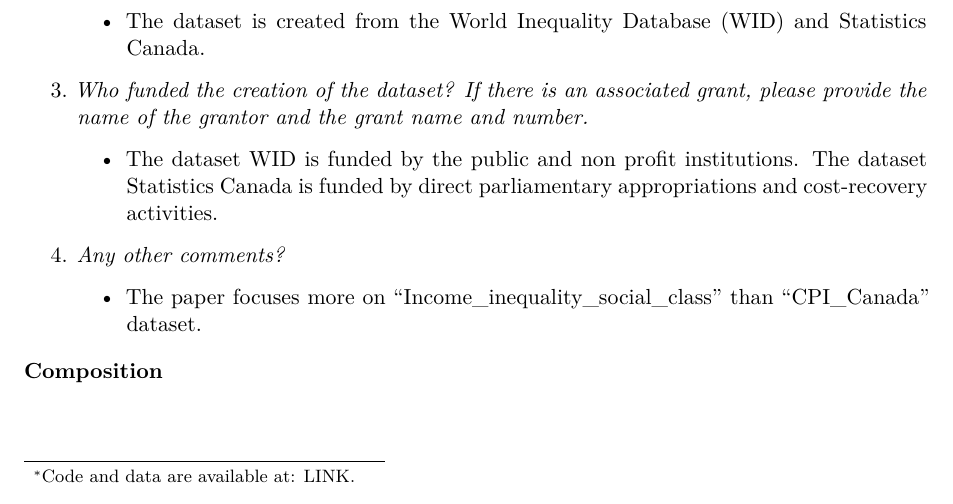
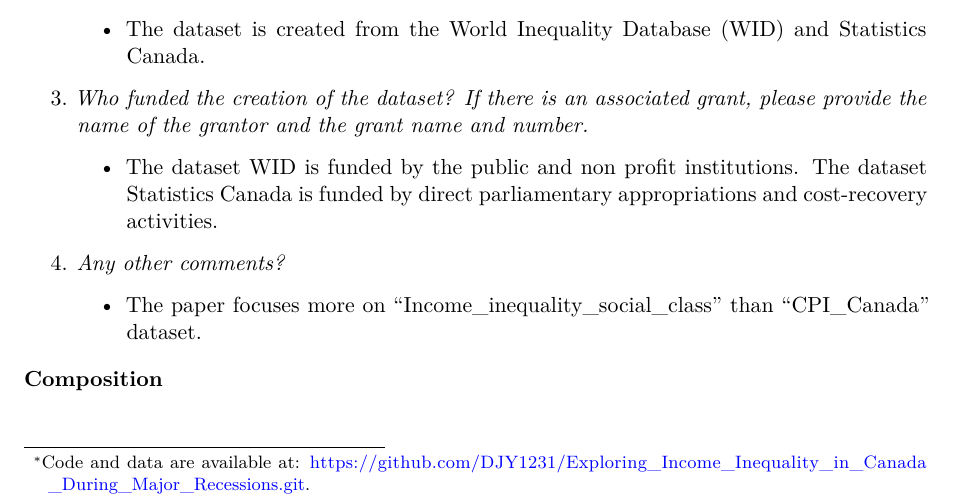
Before and after one commit to DJY1231/Exploring-Income-Inequality-during-covid-19, a Quarto document (paper/datasheet_template.qmd): part of page 1 of 9, cut so that both start at the same text. Rendered offline with R 4.5, knitr and Pandoc in place of Quarto, then LaTeX, with nearby package versions.

Commit message:
Update datasheet_template.qmd

```diff
--- a/paper/datasheet_template.qmd
+++ b/paper/datasheet_template.qmd
@@ -2,7 +2,7 @@
 title: "Datasheet for 'A dataset'"
 author:
   - Dong Jun Yoon
-thanks: "Code and data are available at: LINK."
+thanks: "Code and data are available at: https://github.com/DJY1231/Exploring_Income_Inequality_in_Canada_During_Major_Recessions.git."
 date: "`r Sys.time()`"
 date-format: "D MMMM YYYY"
 abstract: "This paper examines income inequality in Canada from 2002 to 2023 using data from the World Inequality Database (WID) and Statistics Canada. The analysis explores trends in income inequality and inflation, assessing whether these disparities have increased or decreased over time. It also compares the impacts of the Great Recession (2007–2009) and the COVID-19 pandemic (2020–2023) on income disparities. Through data analysis and regression modeling, this study investigates these trends in depth. Understanding these patterns is crucial for policymakers and the government to develop effective strategies aimed at reducing inequalities within the country. This report ultimately seeks to contribute to efforts promoting social and economic equity in Canada."
```
